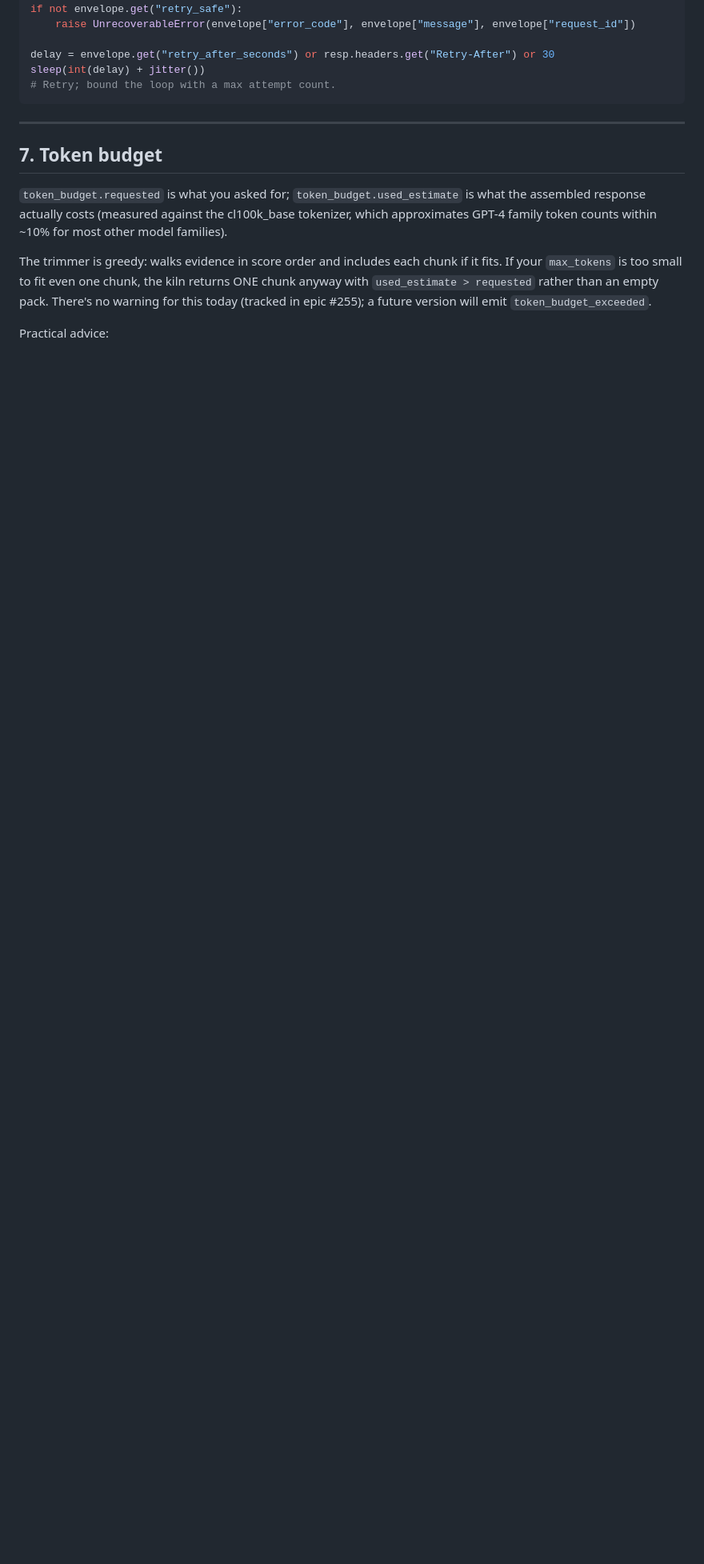
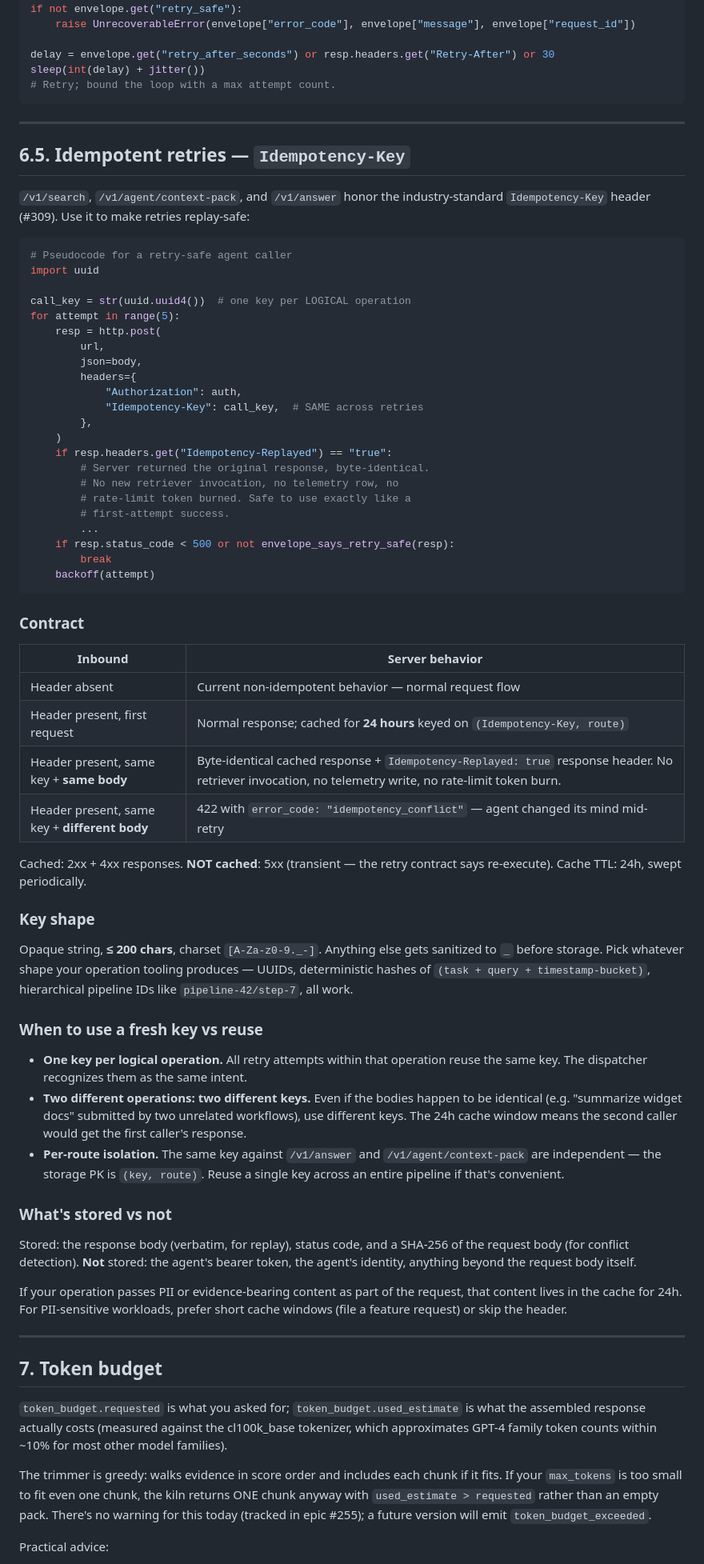
Before and after one commit to williamzujkowski/cf-knowledge-kiln, a Markdown page: docs/agent-integration-guide.md, the part around one of its changes. Shown at 80% size. Drawn GitHub-style; blank space fills up the shorter version.

Commit message:
docs: agent-integration-guide §6.5 + error-codes Idempotency-Key reference (#309)
Closes the docs surface of the idempotency contract (the
runtime + OpenAPI sides shipped in the same PR earlier).

* docs/agent-integration-guide.md: new §6.5 'Idempotent
  retries — Idempotency-Key' covers the contract table (4
  cases), key shape rules, when to reuse vs fresh keys,
  per-route isolation, and what's stored vs not. Adds a
  Python pseudocode block matching the retry pattern already
  documented in §6 for error handling. Adds the
  idempotency_conflict row to the error_code table in §6.
* docs/error-codes.md: full per-code reference section for
  idempotency_conflict — 422, not retry-safe, body-mismatch
  semantics, cross-link to the integration guide.

markdownlint clean on both. Other gates unchanged (this PR
appends to the runtime+spec work in the same commit chain).

Co-Authored-By: Claude Opus 4.7 <noreply@anthropic.com>

````diff
--- a/docs/agent-integration-guide.md
+++ b/docs/agent-integration-guide.md
@@ -251,6 +252,64 @@ delay = envelope.get("retry_after_seconds") or resp.headers.get("Retry-After") o
 sleep(int(delay) + jitter())
 # Retry; bound the loop with a max attempt count.
 ```
+
+---
+
+## 6.5. Idempotent retries — `Idempotency-Key`
+
+`/v1/search`, `/v1/agent/context-pack`, and `/v1/answer` honor the industry-standard `Idempotency-Key` header (#309). Use it to make retries replay-safe:
+
+```python
+# Pseudocode for a retry-safe agent caller
+import uuid
+
+call_key = str(uuid.uuid4())  # one key per LOGICAL operation
+for attempt in range(5):
+    resp = http.post(
+        url,
+        json=body,
+        headers={
+            "Authorization": auth,
+            "Idempotency-Key": call_key,  # SAME across retries
+        },
+    )
+    if resp.headers.get("Idempotency-Replayed") == "true":
+        # Server returned the original response, byte-identical.
+        # No new retriever invocation, no telemetry row, no
+        # rate-limit token burned. Safe to use exactly like a
+        # first-attempt success.
+        ...
+    if resp.status_code < 500 or not envelope_says_retry_safe(resp):
+        break
+    backoff(attempt)
+```
+
+### Contract
+
+| Inbound | Server behavior |
+|---|---|
+| Header absent | Current non-idempotent behavior — normal request flow |
+| Header present, first request | Normal response; cached for **24 hours** keyed on `(Idempotency-Key, route)` |
+| Header present, same key + **same body** | Byte-identical cached response + `Idempotency-Replayed: true` response header. No retriever invocation, no telemetry write, no rate-limit token burn. |
+| Header present, same key + **different body** | 422 with `error_code: "idempotency_conflict"` — agent changed its mind mid-retry |
+
+Cached: 2xx + 4xx responses. **NOT cached**: 5xx (transient — the retry contract says re-execute). Cache TTL: 24h, swept periodically.
+
+### Key shape
+
+Opaque string, **≤ 200 chars**, charset `[A-Za-z0-9._-]`. Anything else gets sanitized to `_` before storage. Pick whatever shape your operation tooling produces — UUIDs, deterministic hashes of `(task + query + timestamp-bucket)`, hierarchical pipeline IDs like `pipeline-42/step-7`, all work.
+
+### When to use a fresh key vs reuse
+
+- **One key per logical operation.** All retry attempts within that operation reuse the same key. The dispatcher recognizes them as the same intent.
+- **Two different operations: two different keys.** Even if the bodies happen to be identical (e.g. "summarize widget docs" submitted by two unrelated workflows), use different keys. The 24h cache window means the second caller would get the first caller's response.
+- **Per-route isolation.** The same key against `/v1/answer` and `/v1/agent/context-pack` are independent — the storage PK is `(key, route)`. Reuse a single key across an entire pipeline if that's convenient.
+
+### What's stored vs not
+
+Stored: the response body (verbatim, for replay), status code, and a SHA-256 of the request body (for conflict detection). **Not** stored: the agent's bearer token, the agent's identity, anything beyond the request body itself.
+
+If your operation passes PII or evidence-bearing content as part of the request, that content lives in the cache for 24h. For PII-sensitive workloads, prefer short cache windows (file a feature request) or skip the header.
 
 ---
 
````
Also changed, not shown: other parts of docs/agent-integration-guide.md (+1 -0 lines), docs/error-codes.md (+8 -0 lines).
